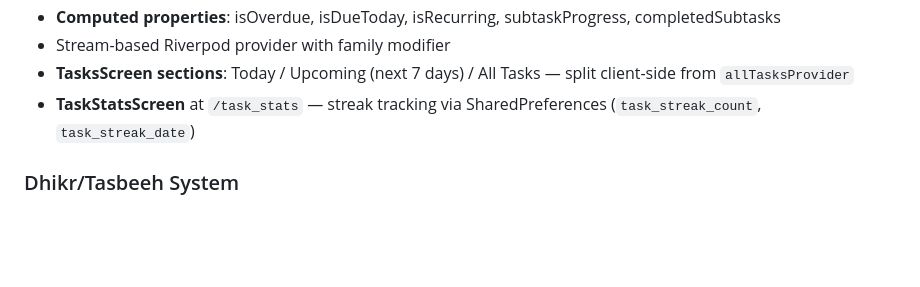
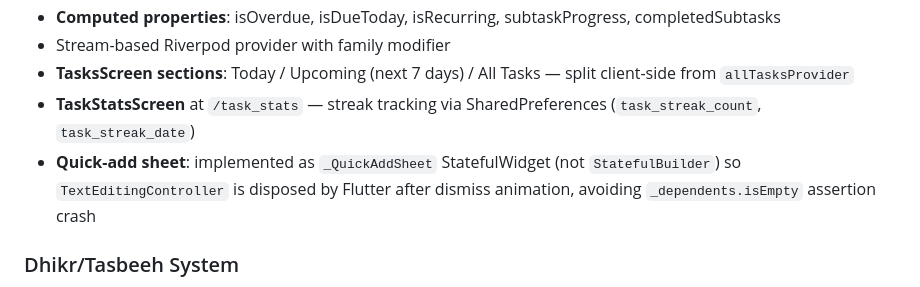
Before and after one commit to AlaaEldinTarek/Aura, a Markdown page: CLAUDE.md, the part around the change. Drawn GitHub-style; blank space fills up the shorter version.

Commit message:
Update CLAUDE.md with QuickAddSheet pattern note
Co-Authored-By: Claude Sonnet 4.6 <noreply@anthropic.com>

```diff
--- a/CLAUDE.md
+++ b/CLAUDE.md
@@ -314,6 +314,7 @@ Flutter `shared_preferences` does NOT use the same file as native Kotlin. Native
 - Stream-based Riverpod provider with family modifier
 - **TasksScreen sections**: Today / Upcoming (next 7 days) / All Tasks — split client-side from `allTasksProvider`
 - **TaskStatsScreen** at `/task_stats` — streak tracking via SharedPreferences (`task_streak_count`, `task_streak_date`)
+- **Quick-add sheet**: implemented as `_QuickAddSheet` StatefulWidget (not `StatefulBuilder`) so `TextEditingController` is disposed by Flutter after dismiss animation, avoiding `_dependents.isEmpty` assertion crash
 
 ### Dhikr/Tasbeeh System
 - **6 built-in presets**: SubhanAllah, Alhamdulillah, Allahu Akbar, La ilaha illallah, Astaghfirullah, Custom
```
